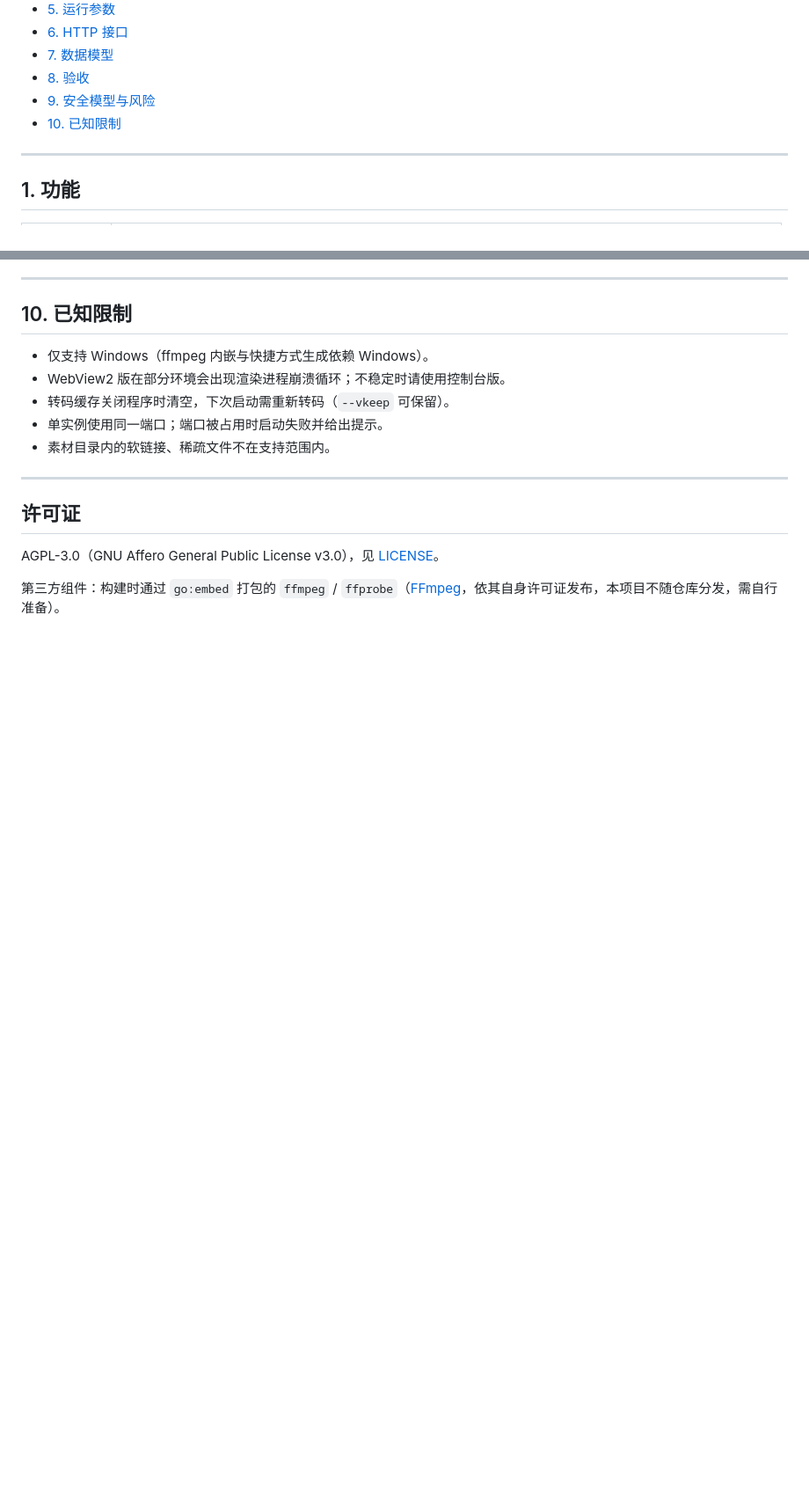
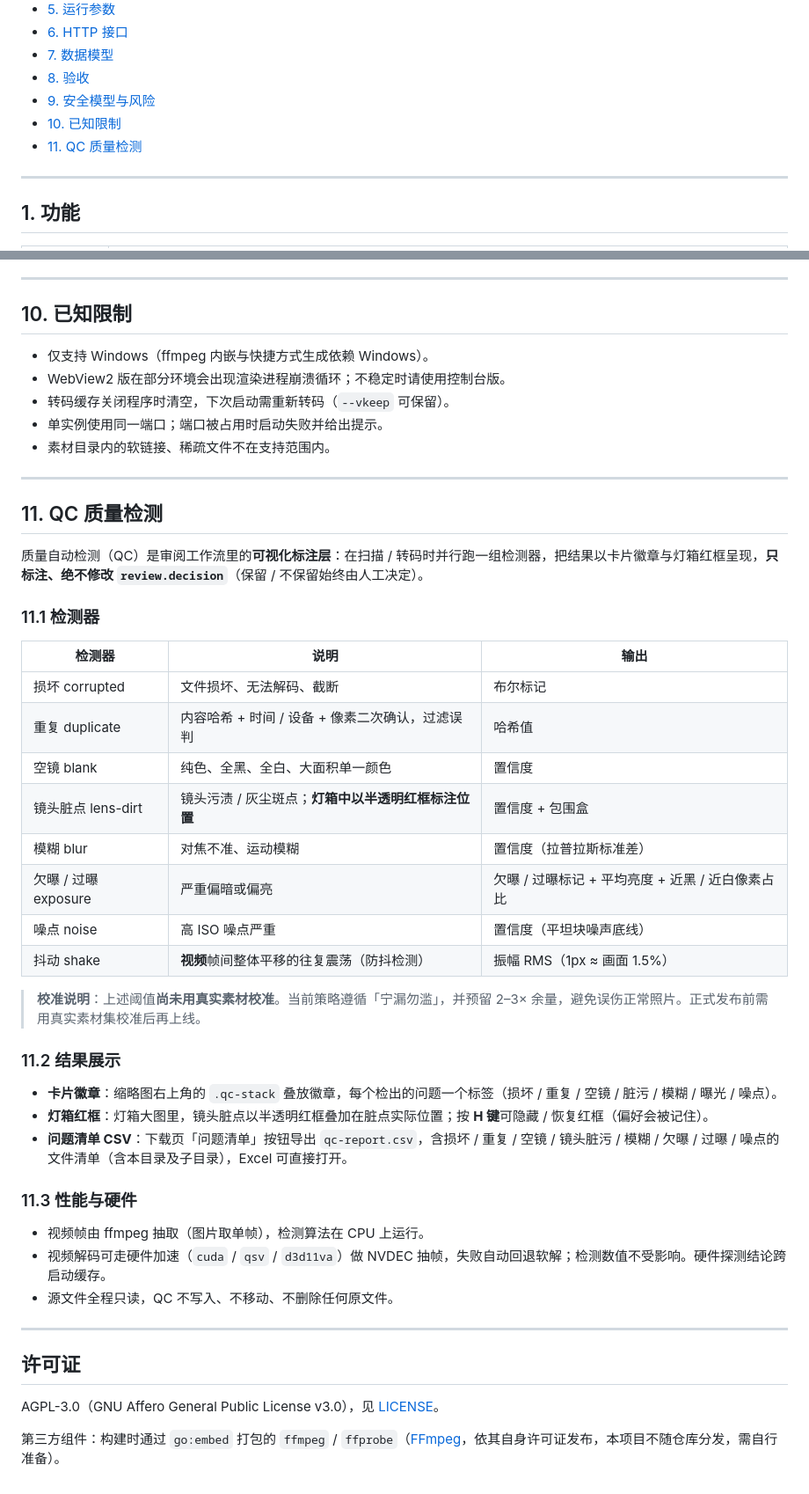
Before and after one commit to shenglihalisen/medreview, a Markdown page: README.md, 2 parts joined by grey strips. Shown at 88% size. GitHub-like rendering; blank space fills up the shorter version.

Commit message:
docs: README 补齐 QC 质量检测章节（检测器/展示/硬件/校准说明）

```diff
--- a/README.md
+++ b/README.md
@@ -16,6 +16,7 @@ Windows 本地运行的照片 / 视频人工筛选工具。多人按目录并行
 - [8. 验收](#8-验收)
 - [9. 安全模型与风险](#9-安全模型与风险)
 - [10. 已知限制](#10-已知限制)
+- [11. QC 质量检测](#11-qc-质量检测)
 
 ---
 
@@ -251,6 +253,39 @@ check_token_random.py      下载口令随机性、启动器不写死口令
 
 ---
 
+## 11. QC 质量检测
+
+质量自动检测（QC）是审阅工作流里的**可视化标注层**：在扫描 / 转码时并行跑一组检测器，把结果以卡片徽章与灯箱红框呈现，**只标注、绝不修改 `review.decision`**（保留 / 不保留始终由人工决定）。
+
+### 11.1 检测器
+
+| 检测器 | 说明 | 输出 |
+| --- | --- | --- |
+| 损坏 corrupted | 文件损坏、无法解码、截断 | 布尔标记 |
+| 重复 duplicate | 内容哈希 + 时间 / 设备 + 像素二次确认，过滤误判 | 哈希值 |
+| 空镜 blank | 纯色、全黑、全白、大面积单一颜色 | 置信度 |
+| 镜头脏点 lens-dirt | 镜头污渍 / 灰尘斑点；**灯箱中以半透明红框标注位置** | 置信度 + 包围盒 |
+| 模糊 blur | 对焦不准、运动模糊 | 置信度（拉普拉斯标准差） |
+| 欠曝 / 过曝 exposure | 严重偏暗或偏亮 | 欠曝 / 过曝标记 + 平均亮度 + 近黑 / 近白像素占比 |
+| 噪点 noise | 高 ISO 噪点严重 | 置信度（平坦块噪声底线） |
+| 抖动 shake | **视频**帧间整体平移的往复震荡（防抖检测） | 振幅 RMS（1px ≈ 画面 1.5%） |
+
+> **校准说明**：上述阈值**尚未用真实素材校准**。当前策略遵循「宁漏勿滥」，并预留 2–3× 余量，避免误伤正常照片。正式发布前需用真实素材集校准后再上线。
+
+### 11.2 结果展示
+
+- **卡片徽章**：缩略图右上角的 `.qc-stack` 叠放徽章，每个检出的问题一个标签（损坏 / 重复 / 空镜 / 脏污 / 模糊 / 曝光 / 噪点）。
+- **灯箱红框**：灯箱大图里，镜头脏点以半透明红框叠加在脏点实际位置；按 **H 键**可隐藏 / 恢复红框（偏好会被记住）。
+- **问题清单 CSV**：下载页「问题清单」按钮导出 `qc-report.csv`，含损坏 / 重复 / 空镜 / 镜头脏污 / 模糊 / 欠曝 / 过曝 / 噪点的文件清单（含本目录及子目录），Excel 可直接打开。
+
+### 11.3 性能与硬件
+
+- 视频帧由 ffmpeg 抽取（图片取单帧），检测算法在 CPU 上运行。
+- 视频解码可走硬件加速（`cuda` / `qsv` / `d3d11va`）做 NVDEC 抽帧，失败自动回退软解；检测数值不受影响。硬件探测结论跨启动缓存。
+- 源文件全程只读，QC 不写入、不移动、不删除任何原文件。
+
+---
+
 ## 许可证
 
 AGPL-3.0（GNU Affero General Public License v3.0），见 [LICENSE](./LICENSE)。
```
Also changed, not shown: other parts of README.md (+1 -0 lines).
